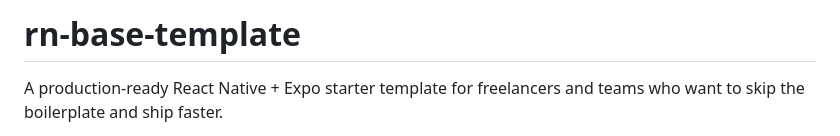
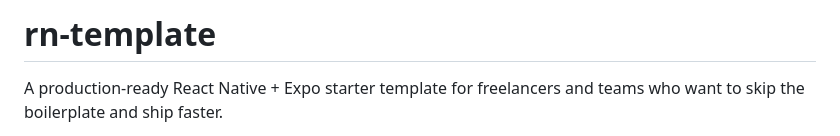
Before and after one commit to zartabkhalil/rn-template, a Markdown page: README.md, the part around the change. GitHub-like rendering.

Commit message:
Rename project to 'rn-template'
Updated project name from 'rn-base-template' to 'rn-template'.

```diff
--- a/README.md
+++ b/README.md
@@ -1,4 +1,4 @@
-# rn-base-template
+# rn-template
 
 A production-ready React Native + Expo starter template for freelancers and teams who want to skip the boilerplate and ship faster.
 
```
